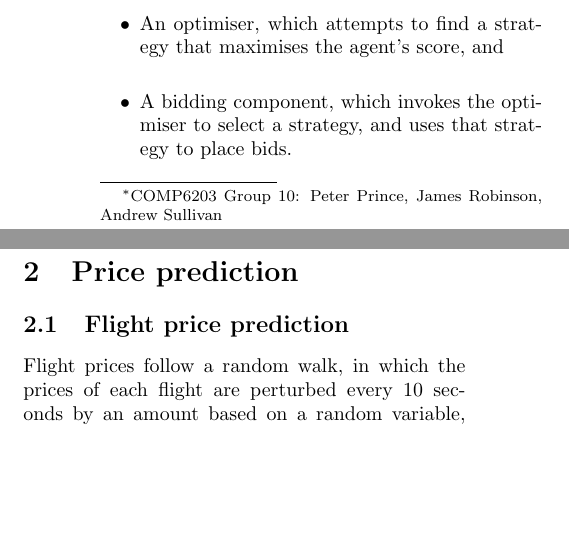
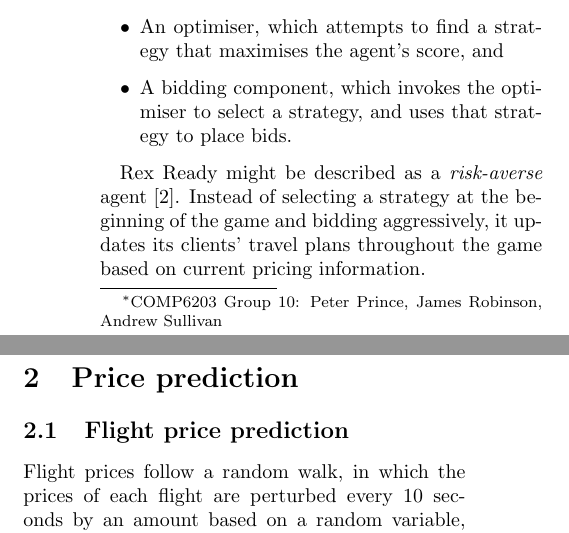
Before and after one commit to robinjam/rex-report, a LaTeX document (report.tex): two parts of the columns of page 1 of 5, joined at a grey line, cut so that both start at the same text, the shorter picture padded with empty space. Compiled offline with pdfLaTeX.

Commit message:
Update introduction to mention risk-averseness

```diff
--- a/report.tex
+++ b/report.tex
@@ -39,6 +39,8 @@ Rex Ready consists of three main components:
   \item An optimiser, which attempts to find a strategy that maximises the agent's score, and
   \item A bidding component, which invokes the optimiser to select a strategy, and uses that strategy to place bids.
 \end{itemize}
+
+Rex Ready might be described as a \emph{risk-averse} agent \cite{SouthamptonTAC}. Instead of selecting a strategy at the beginning of the game and bidding aggressively, it updates its clients' travel plans throughout the game based on current pricing information.
 
 \section{Price prediction}
 
```
